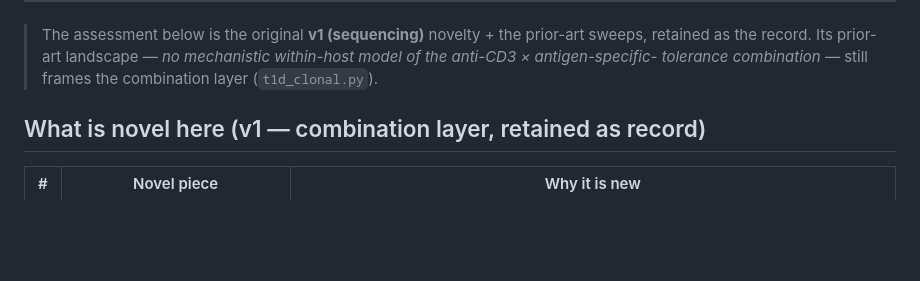
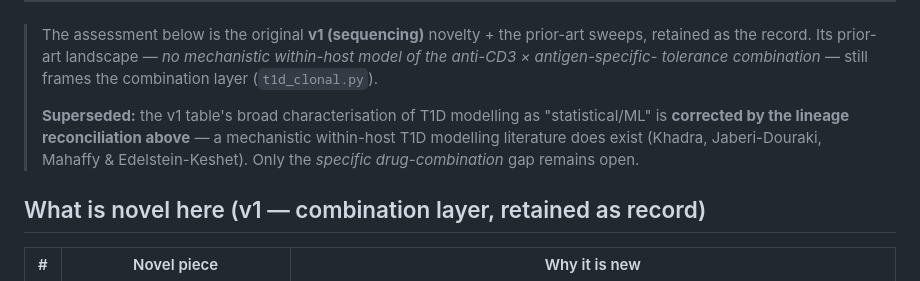
Before and after one commit to sethc555/type1-diabetes-research, a Markdown page: analysis/NOVELTY.md, the part around one of its changes. Rendered like a GitHub page; blank space fills up the shorter version.

```diff
--- a/analysis/NOVELTY.md
+++ b/analysis/NOVELTY.md
@@ -28,6 +51,10 @@ spreading/metabolic/innate layers) are reasoning patterns, not new biology, and
 > The assessment below is the original **v1 (sequencing)** novelty + the prior-art sweeps, retained as the
 > record. Its prior-art landscape — *no mechanistic within-host model of the anti-CD3 × antigen-specific-
 > tolerance combination* — still frames the combination layer (`t1d_clonal.py`).
+>
+> **Superseded:** the v1 table's broad characterisation of T1D modelling as "statistical/ML" is **corrected by
+> the lineage reconciliation above** — a mechanistic within-host T1D modelling literature does exist (Khadra,
+> Jaberi-Douraki, Mahaffy & Edelstein-Keshet). Only the *specific drug-combination* gap remains open.
 
 ## What is novel here (v1 — combination layer, retained as record)
 
```
Also changed, not shown: other parts of analysis/NOVELTY.md (+34 -11 lines), paper/MANUSCRIPT.md (+22 -9 lines).
